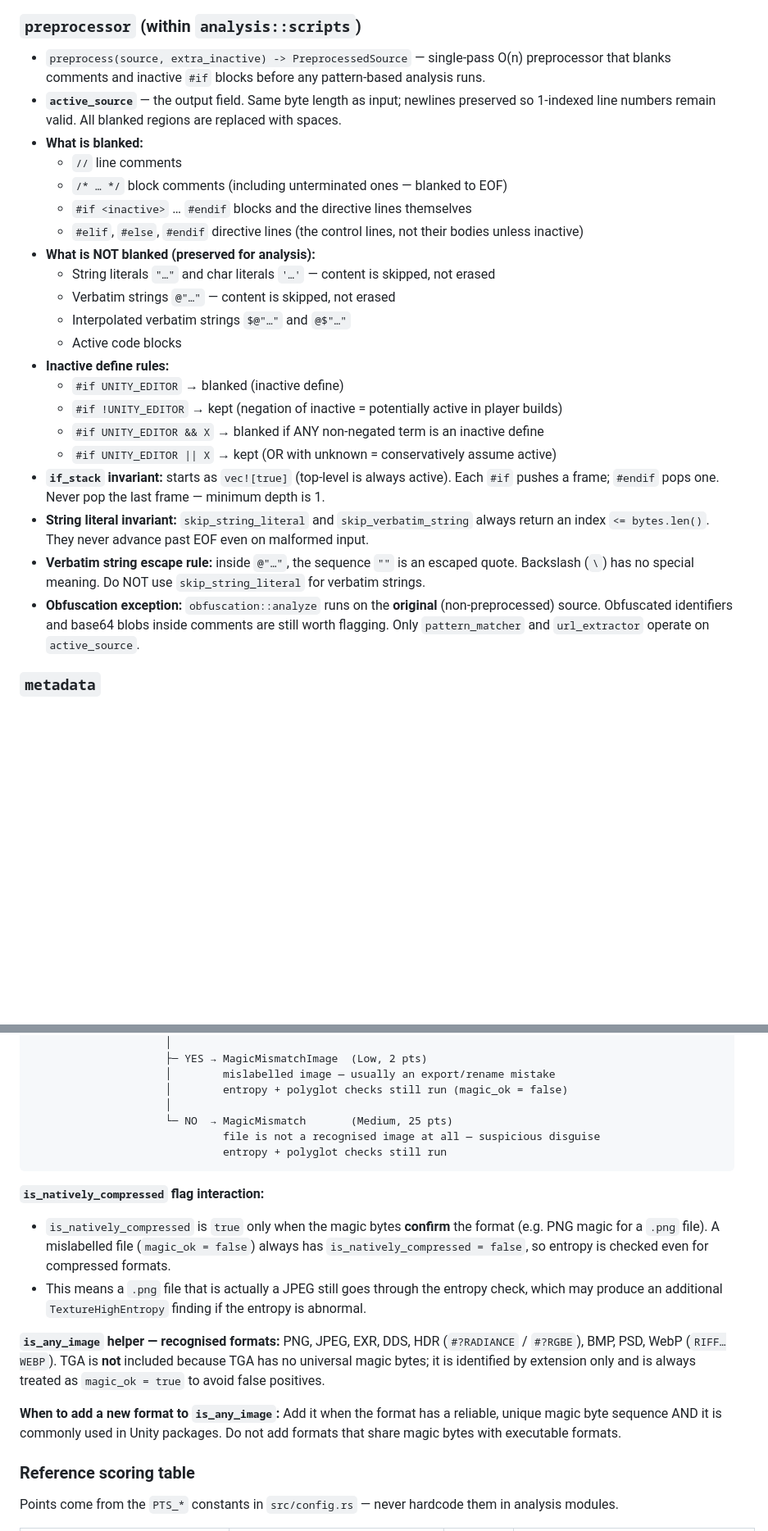
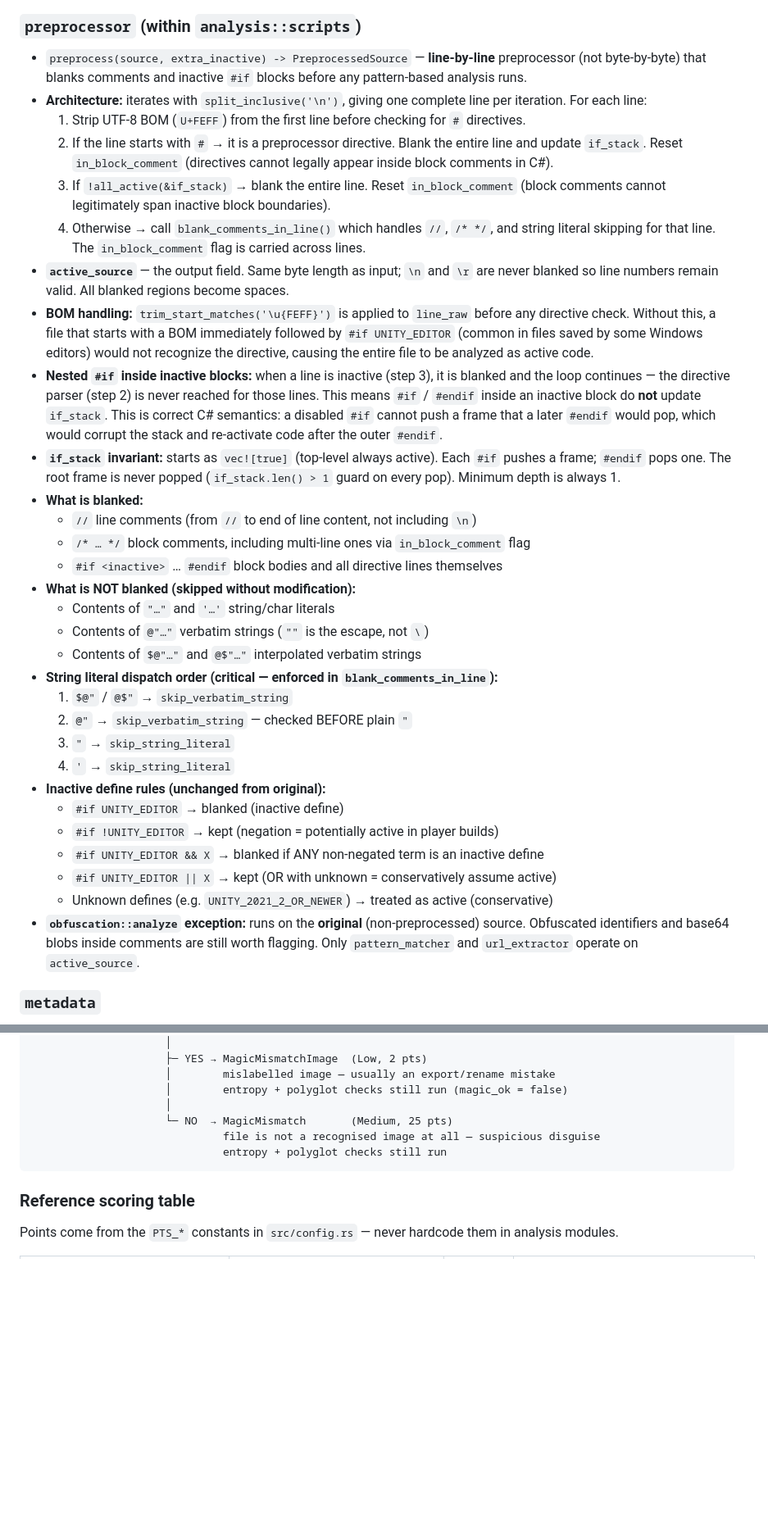
Before and after one commit to vicentefelipechile/vrchat-scanner, a Markdown page: AGENTS.md, 2 parts joined by grey strips. Shown at 82% size. Drawn GitHub-style; blank space fills up the shorter version.

Commit message:
feat: enhance preprocessor documentation and output formatting for scan duration and line numbers

````diff
--- a/AGENTS.md
+++ b/AGENTS.md
@@ -222,33 +222,54 @@ Input (path or bytes)
 
 ### `preprocessor` (within `analysis::scripts`)
 
-- `preprocess(source, extra_inactive) -> PreprocessedSource` — single-pass O(n) preprocessor
-  that blanks comments and inactive `#if` blocks before any pattern-based analysis runs.
-- **`active_source`** — the output field. Same byte length as input; newlines preserved so
-  1-indexed line numbers remain valid. All blanked regions are replaced with spaces.
+- `preprocess(source, extra_inactive) -> PreprocessedSource` — **line-by-line** preprocessor
+  (not byte-by-byte) that blanks comments and inactive `#if` blocks before any pattern-based
+  analysis runs.
+- **Architecture:** iterates with `split_inclusive('\n')`, giving one complete line per iteration.
+  For each line:
+  1. Strip UTF-8 BOM (`U+FEFF`) from the first line before checking for `#` directives.
+  2. If the line starts with `#` → it is a preprocessor directive. Blank the entire line and
+     update `if_stack`. Reset `in_block_comment` (directives cannot legally appear inside
+     block comments in C#).
+  3. If `!all_active(&if_stack)` → blank the entire line. Reset `in_block_comment` (block
+     comments cannot legitimately span inactive block boundaries).
+  4. Otherwise → call `blank_comments_in_line()` which handles `//`, `/* */`, and string
+     literal skipping for that line. The `in_block_comment` flag is carried across lines.
+- **`active_source`** — the output field. Same byte length as input; `\n` and `\r` are never
+  blanked so line numbers remain valid. All blanked regions become spaces.
+- **BOM handling:** `trim_start_matches('\u{FEFF}')` is applied to `line_raw` before any
+  directive check. Without this, a file that starts with a BOM immediately followed by
+  `#if UNITY_EDITOR` (common in files saved by some Windows editors) would not recognize
+  the directive, causing the entire file to be analyzed as active code.
+- **Nested `#if` inside inactive blocks:** when a line is inactive (step 3), it is blanked
+  and the loop continues — the directive parser (step 2) is never reached for those lines.
+  This means `#if` / `#endif` inside an inactive block do **not** update `if_stack`. This is
+  correct C# semantics: a disabled `#if` cannot push a frame that a later `#endif` would pop,
+  which would corrupt the stack and re-activate code after the outer `#endif`.
+- **`if_stack` invariant:** starts as `vec![true]` (top-level always active). Each `#if`
+  pushes a frame; `#endif` pops one. The root frame is never popped (`if_stack.len() > 1`
+  guard on every pop). Minimum depth is always 1.
 - **What is blanked:**
-  - `//` line comments
-  - `/* … */` block comments (including unterminated ones — blanked to EOF)
-  - `#if <inactive>` … `#endif` blocks and the directive lines themselves
-  - `#elif`, `#else`, `#endif` directive lines (the control lines, not their bodies unless inactive)
-- **What is NOT blanked (preserved for analysis):**
-  - String literals `"…"` and char literals `'…'` — content is skipped, not erased
-  - Verbatim strings `@"…"` — content is skipped, not erased
-  - Interpolated verbatim strings `$@"…"` and `@$"…"`
-  - Active code blocks
-- **Inactive define rules:**
+  - `//` line comments (from `//` to end of line content, not including `\n`)
+  - `/* … */` block comments, including multi-line ones via `in_block_comment` flag
+  - `#if <inactive>` … `#endif` block bodies and all directive lines themselves
+- **What is NOT blanked (skipped without modification):**
+  - Contents of `"…"` and `'…'` string/char literals
+  - Contents of `@"…"` verbatim strings (`""` is the escape, not `\`)
+  - Contents of `$@"…"` and `@$"…"` interpolated verbatim strings
+- **String literal dispatch order (critical — enforced in `blank_comments_in_line`):**
+  1. `$@"` / `@$"` → `skip_verbatim_string`
+  2. `@"` → `skip_verbatim_string` — checked BEFORE plain `"`
+  3. `"` → `skip_string_literal`
+  4. `'` → `skip_string_literal`
+- **Inactive define rules (unchanged from original):**
   - `#if UNITY_EDITOR` → blanked (inactive define)
-  - `#if !UNITY_EDITOR` → kept (negation of inactive = potentially active in player builds)
+  - `#if !UNITY_EDITOR` → kept (negation = potentially active in player builds)
   - `#if UNITY_EDITOR && X` → blanked if ANY non-negated term is an inactive define
   - `#if UNITY_EDITOR || X` → kept (OR with unknown = conservatively assume active)
-- **`if_stack` invariant:** starts as `vec![true]` (top-level is always active). Each `#if`
-  pushes a frame; `#endif` pops one. Never pop the last frame — minimum depth is 1.
-- **String literal invariant:** `skip_string_literal` and `skip_verbatim_string` always return
-  an index `<= bytes.len()`. They never advance past EOF even on malformed input.
-- **Verbatim string escape rule:** inside `@"…"`, the sequence `""` is an escaped quote.
-  Backslash (`\`) has no special meaning. Do NOT use `skip_string_literal` for verbatim strings.
-- **Obfuscation exception:** `obfuscation::analyze` runs on the **original** (non-preprocessed)
-  source. Obfuscated identifiers and base64 blobs inside comments are still worth flagging.
+  - Unknown defines (e.g. `UNITY_2021_2_OR_NEWER`) → treated as active (conservative)
+- **`obfuscation::analyze` exception:** runs on the **original** (non-preprocessed) source.
+  Obfuscated identifiers and base64 blobs inside comments are still worth flagging.
   Only `pattern_matcher` and `url_extractor` operate on `active_source`.
 
 ### `metadata`
@@ -670,22 +734,6 @@ magic_ok = declared extension matches actual magic bytes?
                               entropy + polyglot checks still run
 ```
 
-**`is_natively_compressed` flag interaction:**
-- `is_natively_compressed` is `true` only when the magic bytes **confirm** the format (e.g. PNG
-  magic for a `.png` file). A mislabelled file (`magic_ok = false`) always has
-  `is_natively_compressed = false`, so entropy is checked even for compressed formats.
-- This means a `.png` file that is actually a JPEG still goes through the entropy check, which
-  may produce an additional `TextureHighEntropy` finding if the entropy is abnormal.
-
-**`is_any_image` helper — recognised formats:**
-PNG, JPEG, EXR, DDS, HDR (`#?RADIANCE` / `#?RGBE`), BMP, PSD, WebP (`RIFF…WEBP`).
-TGA is **not** included because TGA has no universal magic bytes; it is identified by extension
-only and is always treated as `magic_ok = true` to avoid false positives.
-
-**When to add a new format to `is_any_image`:**
-Add it when the format has a reliable, unique magic byte sequence AND it is commonly used
-in Unity packages. Do not add formats that share magic bytes with executable formats.
-
 ### Reference scoring table
 
 Points come from the `PTS_*` constants in `src/config.rs` — never hardcode them in analysis
````
Also changed, not shown: other parts of AGENTS.md (+164 -175 lines).
